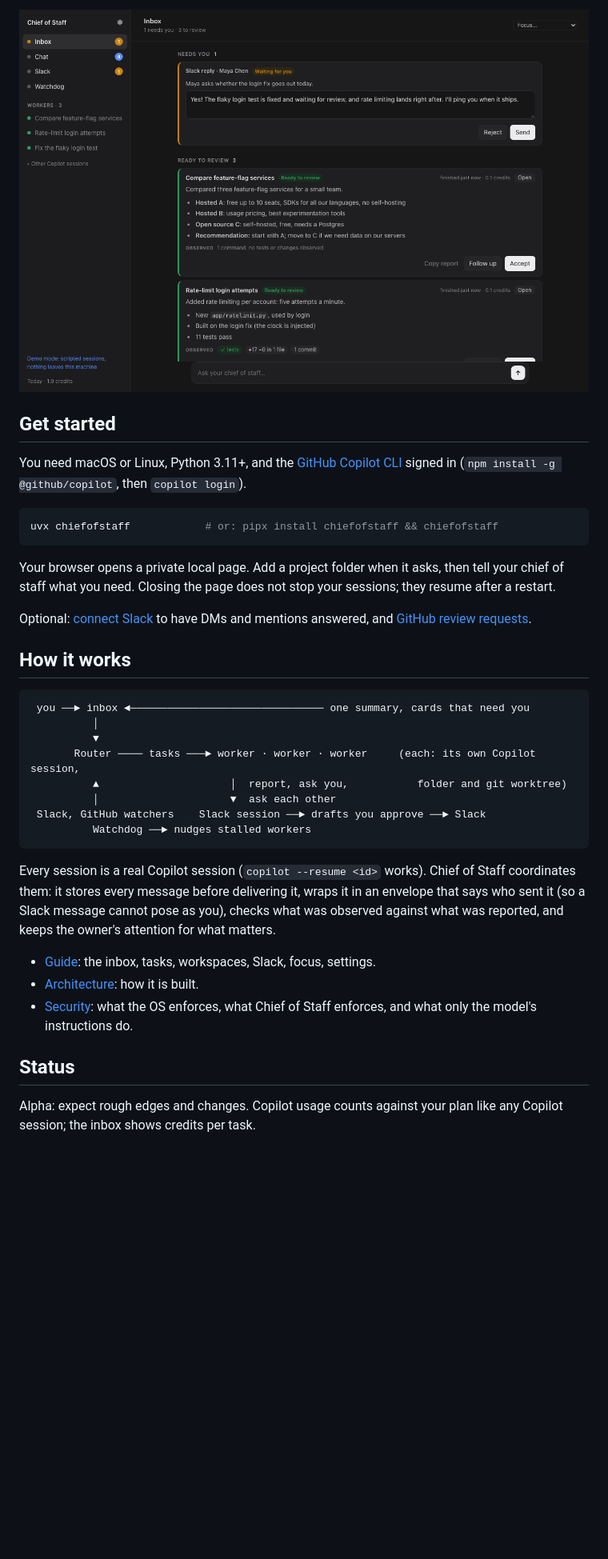
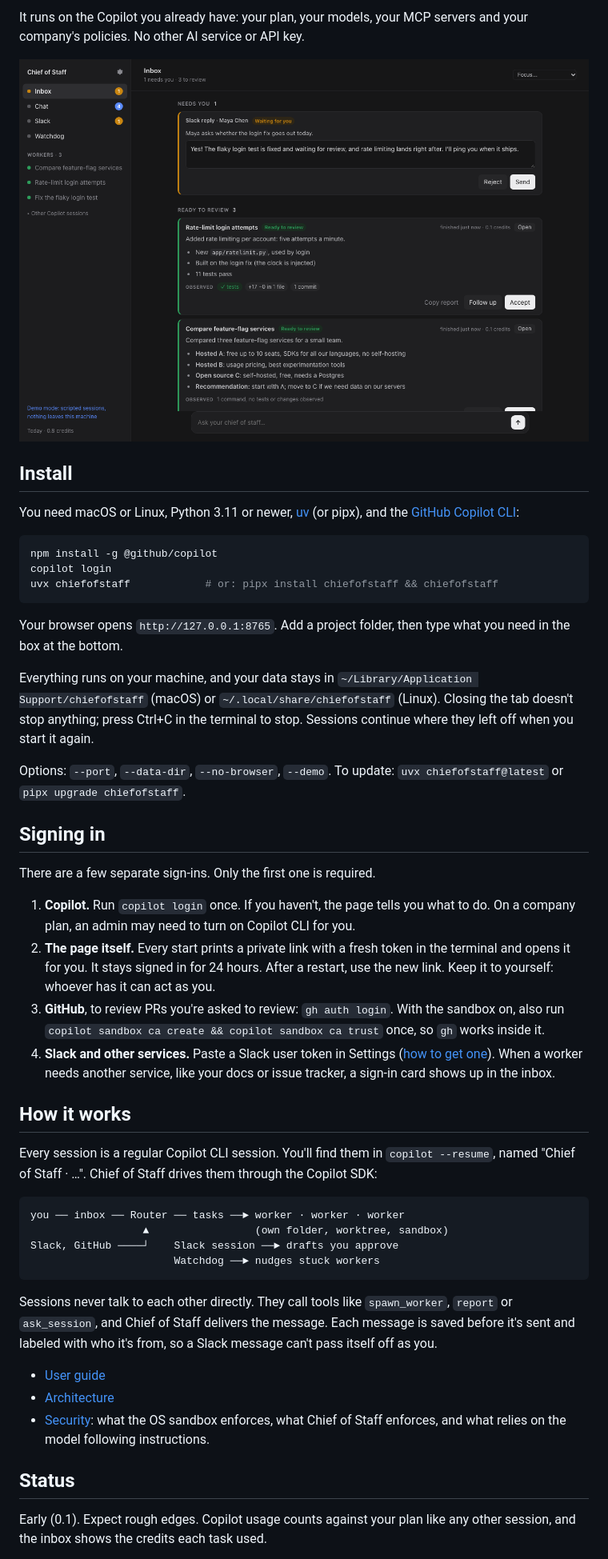
Before and after one commit to evanl666/chiefofstaff, a Markdown page: README.md, the part around one of its changes. Shown at 80% size. Drawn GitHub-style; pictures changed too: docs/images/approve-dark.png; blank space fills up the shorter version.

Commit message:
README in English and Chinese
Shorter, with the reason for the project, install, the sign-ins, and how it works. The
Chinese version is linked from the top of each. Fresh screenshots.

````diff
--- a/README.md
+++ b/README.md
@@ -43,47 +44,70 @@ track of which session knew what. Chief of Staff gives you **one inbox** instead
 
-![Approving a Slack reply drafted in your voice](https://raw.githubusercontent.com/evanl666/chiefofstaff/main/docs/images/approve-dark.png)
+It runs on the Copilot you already have: your plan, your models, your MCP servers and your
+company's policies. No other AI service or API key.
 
-## Get started
+![Approving a Slack reply](https://raw.githubusercontent.com/evanl666/chiefofstaff/main/docs/images/approve-dark.png)
 
-You need macOS or Linux, Python 3.11+, and the [GitHub Copilot CLI](https://docs.github.com/en/copilot/how-tos/copilot-cli)
-signed in (`npm install -g @github/copilot`, then `copilot login`).
+## Install
+
+You need macOS or Linux, Python 3.11 or newer, [uv](https://docs.astral.sh/uv/getting-started/installation/)
+(or pipx), and the [GitHub Copilot CLI](https://docs.github.com/en/copilot/how-tos/copilot-cli):
 
 ```bash
+npm install -g @github/copilot
+copilot login
 uvx chiefofstaff            # or: pipx install chiefofstaff && chiefofstaff
 ```
 
-Your browser opens a private local page. Add a project folder when it asks, then tell your
-chief of staff what you need. Closing the page does not stop your sessions; they resume after a
-restart.
+Your browser opens `http://127.0.0.1:8765`. Add a project folder, then type what you need in
+the box at the bottom.
 
-Optional: [connect Slack](https://github.com/evanl666/chiefofstaff/blob/main/docs/guide.md#slack) to have DMs and mentions answered, and
-[GitHub review requests](https://github.com/evanl666/chiefofstaff/blob/main/docs/guide.md#github-reviews).
+Everything runs on your machine, and your data stays in `~/Library/Application Support/chiefofstaff`
+(macOS) or `~/.local/share/chiefofstaff` (Linux). Closing the tab doesn't stop anything; press
+Ctrl+C in the terminal to stop. Sessions continue where they left off when you start it again.
+
+Options: `--port`, `--data-dir`, `--no-browser`, `--demo`. To update: `uvx chiefofstaff@latest`
+or `pipx upgrade chiefofstaff`.
+
+## Signing in
+
+There are a few separate sign-ins. Only the first one is required.
+
+1. **Copilot.** Run `copilot login` once. If you haven't, the page tells you what to do. On a
+   company plan, an admin may need to turn on Copilot CLI for you.
+2. **The page itself.** Every start prints a private link with a fresh token in the terminal
+   and opens it for you. It stays signed in for 24 hours. After a restart, use the new link.
+   Keep it to yourself: whoever has it can act as you.
+3. **GitHub**, to review PRs you're asked to review: `gh auth login`. With the sandbox on, also
+   run `copilot sandbox ca create && copilot sandbox ca trust` once, so `gh` works inside it.
+4. **Slack and other services.** Paste a Slack user token in Settings
+   ([how to get one](https://github.com/evanl666/chiefofstaff/blob/main/docs/guide.md#slack)).
+   When a worker needs another service, like your docs or issue tracker, a sign-in card shows
+   up in the inbox.
 
 ## How it works
 
+Every session is a regular Copilot CLI session. You'll find them in `copilot --resume`, named
+"Chief of Staff · …". Chief of Staff drives them through the Copilot SDK:
+
 ```
- you ──► inbox ◄─────────────────────────────── one summary, cards that need you
-          │
-          ▼
-       Router ──── tasks ───► worker · worker · worker     (each: its own Copilot session,
-          ▲                     │  report, ask you,           folder and git worktree)
-          │                     ▼  ask each other
- Slack, GitHub watchers    Slack session ──► drafts you approve ──► Slack
-          Watchdog ──► nudges stalled workers
+you ── inbox ── Router ── tasks ──► worker · worker · worker
+                  ▲                 (own folder, worktree, sandbox)
+Slack, GitHub ────┘    Slack session ──► drafts you approve
+                       Watchdog ──► nudges stuck workers
 ```
 
-Every session is a real Copilot session (`copilot --resume <id>` works). Chief of Staff
-coordinates them: it stores every message before delivering it, wraps it in an envelope that
-says who sent it (so a Slack message cannot pose as you), checks what was observed against what
-was reported, and keeps the owner's attention for what matters.
+Sessions never talk to each other directly. They call tools like `spawn_worker`, `report` or
+`ask_session`, and Chief of Staff delivers the message. Each message is saved before it's sent
+and labeled with who it's from, so a Slack message can't pass itself off as you.
 
-- [Guide](https://github.com/evanl666/chiefofstaff/blob/main/docs/guide.md): the inbox, tasks, workspaces, Slack, focus, settings.
-- [Architecture](https://github.com/evanl666/chiefofstaff/blob/main/docs/ARCHITECTURE.md): how it is built.
-- [Security](https://github.com/evanl666/chiefofstaff/blob/main/SECURITY.md): what the OS enforces, what Chief of Staff enforces, and what only the
-  model's instructions do.
+- [User guide](https://github.com/evanl666/chiefofstaff/blob/main/docs/guide.md)
+- [Architecture](https://github.com/evanl666/chiefofstaff/blob/main/docs/ARCHITECTURE.md)
+- [Security](https://github.com/evanl666/chiefofstaff/blob/main/SECURITY.md): what the OS
+  sandbox enforces, what Chief of Staff enforces, and what relies on the model following
+  instructions.
 
 ## Status
 
-Alpha: expect rough edges and changes. Copilot usage counts against your plan like any
-Copilot session; the inbox shows credits per task.
+Early (0.1). Expect rough edges. Copilot usage counts against your plan like any other
+session, and the inbox shows the credits each task used.
 
````
Also changed, not shown: other parts of README.md (+36 -36 lines), README.zh-CN.md (added, +115 -0 lines), docs/images/inbox-review.png, docs/images/running.png, 1 other file.
